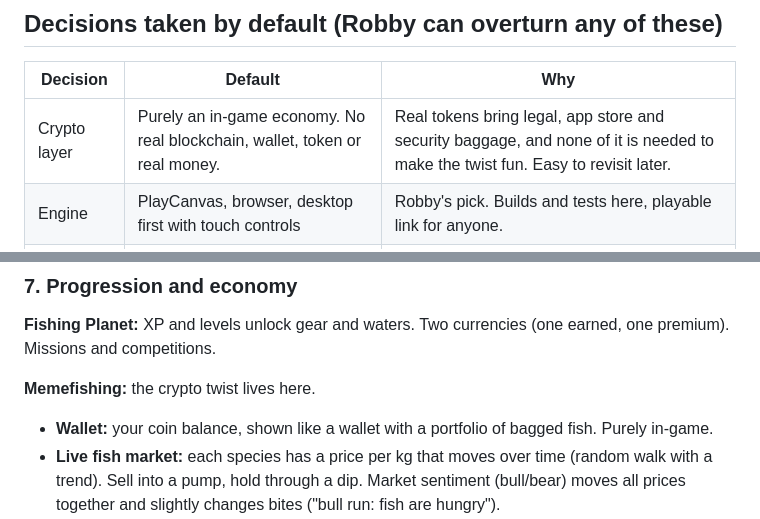
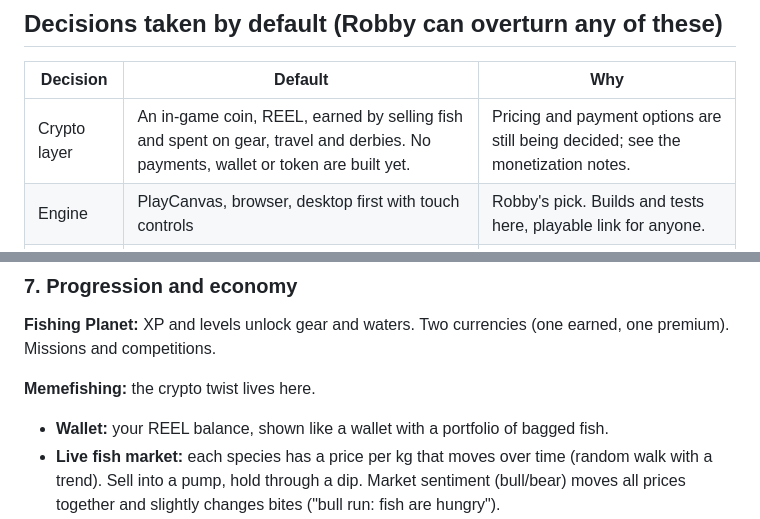
Before and after one commit to To8andbeyond10/REEL, a Markdown page: docs/DESIGN.md, 2 parts joined by grey strips. Rendered like a GitHub page.

```diff
--- a/docs/DESIGN.md
+++ b/docs/DESIGN.md
@@ -14,7 +14,7 @@ REEL today is a 2D side view with a 90 second arcade timer and one "hold to reel
 
 | Decision | Default | Why |
 |---|---|---|
-| Crypto layer | Purely an in-game economy. No real blockchain, wallet, token or real money. | Real tokens bring legal, app store and security baggage, and none of it is needed to make the twist fun. Easy to revisit later. |
+| Crypto layer | An in-game coin, REEL, earned by selling fish and spent on gear, travel and derbies. No payments, wallet or token are built yet. | Pricing and payment options are still being decided; see the monetization notes. |
 | Engine | PlayCanvas, browser, desktop first with touch controls | Robby's pick. Builds and tests here, playable link for anyone. |
 | Camera | First person from the bank or dock, like Fishing Planet | It is what makes it feel like a sim rather than an arcade game. |
 | Session | Open-ended days at a lake, no 90 second timer | Sims are about patience and conditions, not a countdown. |
@@ -86,7 +86,7 @@ REEL today is a 2D side view with a 90 second arcade timer and one "hold to reel
 **Fishing Planet:** XP and levels unlock gear and waters. Two currencies (one earned, one premium). Missions and competitions.
 
 **Memefishing:** the crypto twist lives here.
-- **Wallet:** your coin balance, shown like a wallet with a portfolio of bagged fish. Purely in-game.
+- **Wallet:** your REEL balance, shown like a wallet with a portfolio of bagged fish.
 - **Live fish market:** each species has a price per kg that moves over time (random walk with a trend). Sell into a pump, hold through a dip. Market sentiment (bull/bear) moves all prices together and slightly changes bites ("bull run: fish are hungry").
 - **Market events:** a "pump" spikes one species' price for a short time; a "rug pull" crashes one. Announced in a ticker across the top.
 - **XP and levels:** catches and releases give XP. Levels unlock gear in the Tackle Shop and new waters.
```
Also changed, not shown: README.md (+1 -0 lines), docs/ROADMAP.md (+1 -1 lines).
